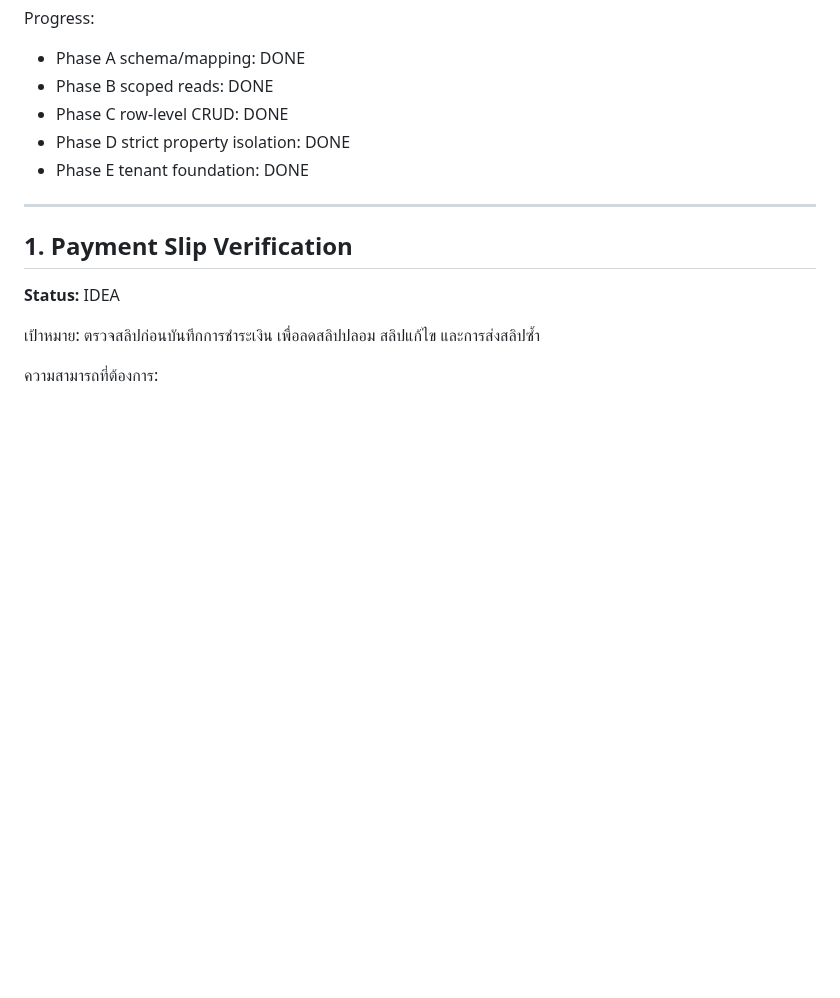
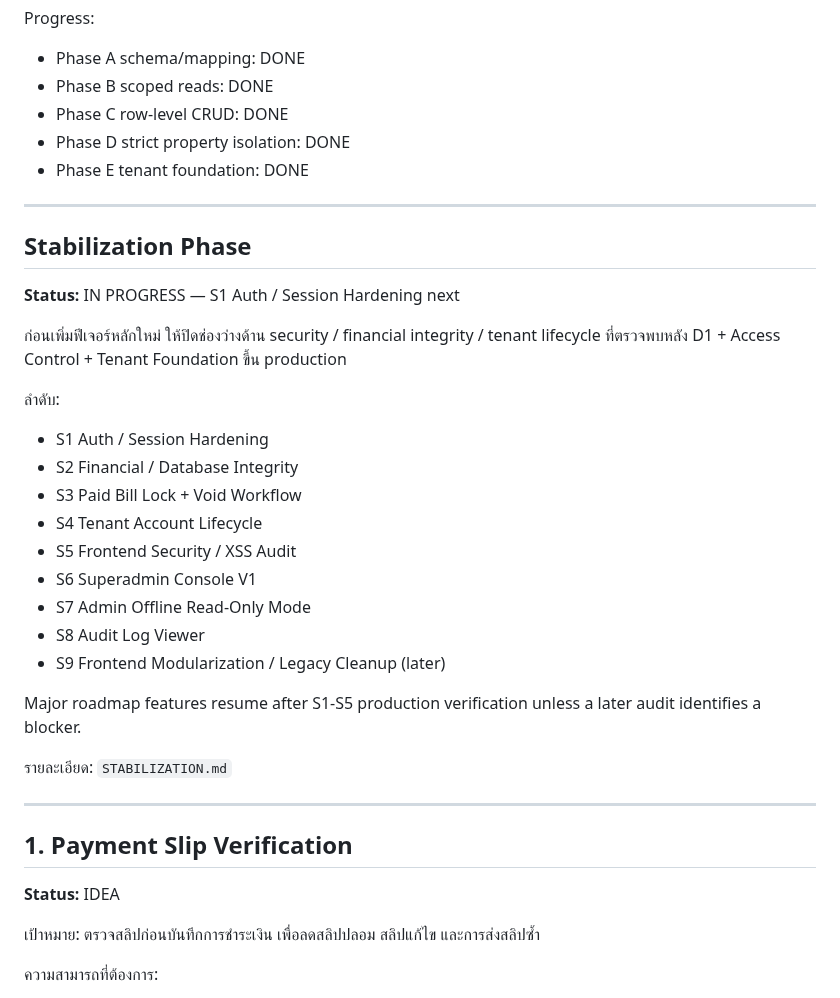
Before and after one commit to kimloor/DelightApp, a Markdown page: ROADMAP.md, the part around the change. GitHub-like rendering; blank space fills up the shorter version.

Commit message:
docs: add stabilization phase to roadmap

```diff
--- a/ROADMAP.md
+++ b/ROADMAP.md
@@ -42,6 +42,29 @@ Progress:
 - Phase C row-level CRUD: DONE
 - Phase D strict property isolation: DONE
 - Phase E tenant foundation: DONE
+
+---
+
+## Stabilization Phase
+
+**Status:** IN PROGRESS — S1 Auth / Session Hardening next
+
+ก่อนเพิ่มฟีเจอร์หลักใหม่ ให้ปิดช่องว่างด้าน security / financial integrity / tenant lifecycle ที่ตรวจพบหลัง D1 + Access Control + Tenant Foundation ขึ้น production
+
+ลำดับ:
+- S1 Auth / Session Hardening
+- S2 Financial / Database Integrity
+- S3 Paid Bill Lock + Void Workflow
+- S4 Tenant Account Lifecycle
+- S5 Frontend Security / XSS Audit
+- S6 Superadmin Console V1
+- S7 Admin Offline Read-Only Mode
+- S8 Audit Log Viewer
+- S9 Frontend Modularization / Legacy Cleanup (later)
+
+Major roadmap features resume after S1-S5 production verification unless a later audit identifies a blocker.
+
+รายละเอียด: `STABILIZATION.md`
 
 ---
 
```
